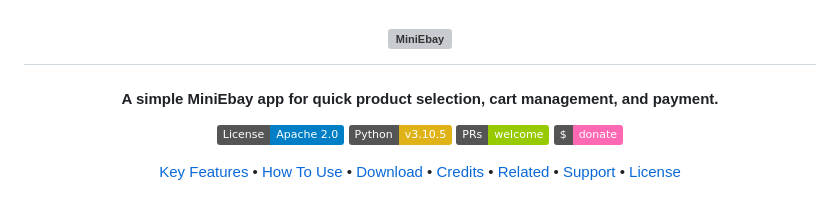
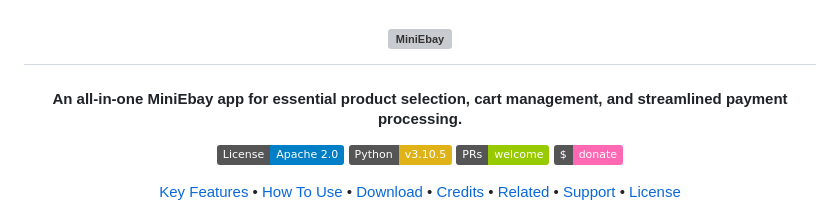
Before and after one commit to madEffort/django-mini-ebay, a Markdown page: README.md, the part around the change. GitHub-like rendering; badges without logos; grey boxes are pictures that could not be loaded.

```diff
--- a/README.md
+++ b/README.md
@@ -7,7 +7,7 @@
 </h1>
 
 <h4 align="center">
-  A simple MiniEbay app for quick product selection, cart management, and payment.
+  An all-in-one MiniEbay app for essential product selection, cart management, and streamlined payment processing.
 </h4>
 
 <p align="center">
```
